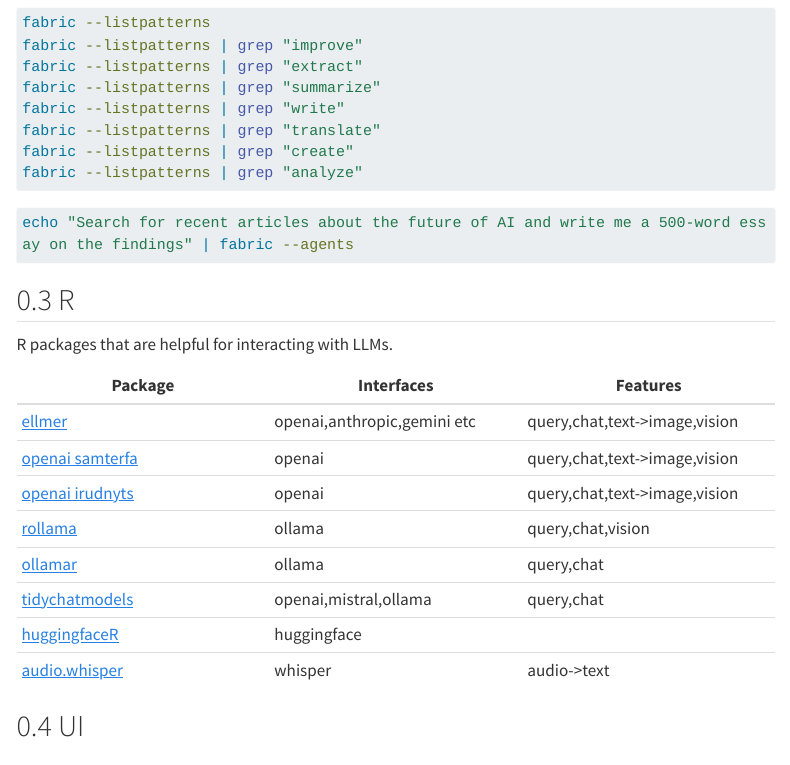
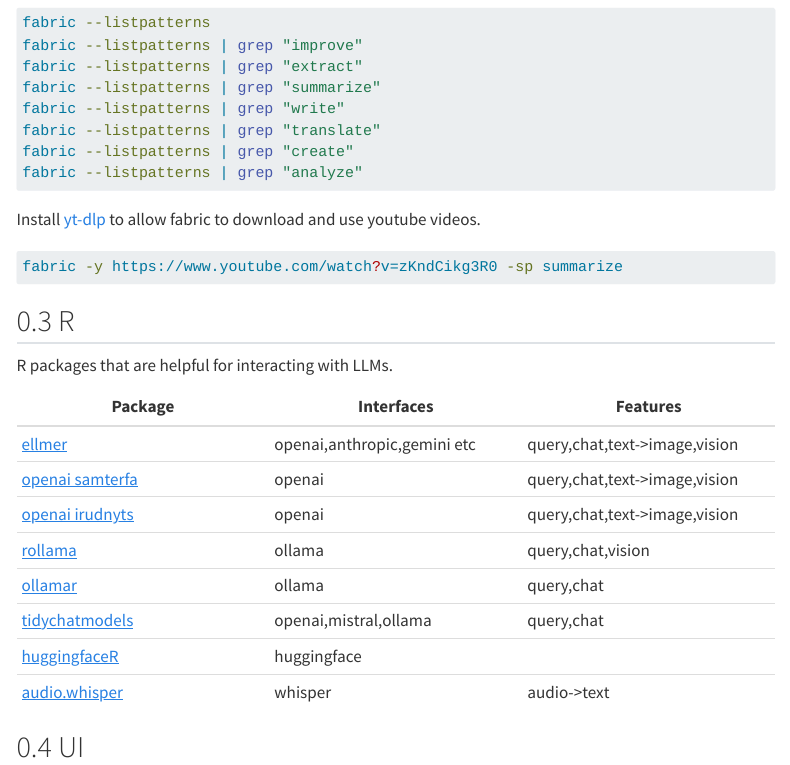
Before and after one commit to royfrancis/genai, a Quarto document (chapters/tools/index.qmd): the page in a window 1100 px wide, from 1360 px down. Rendered offline with R 4.5, knitr and Pandoc in place of Quarto, with nearby package versions; menus at the side of the page are left out; long lines of code are wrapped.

Commit message:
Added yt-dlp

````diff
--- a/chapters/tools/index.qmd
+++ b/chapters/tools/index.qmd
@@ -71,8 +71,10 @@
 fabric --listpatterns | grep "analyze"
 ```
 
+Install [yt-dlp](https://github.com/yt-dlp/yt-dlp) to allow fabric to download and use youtube videos.
+
 ```bash
-echo "Search for recent articles about the future of AI and write me a 500-word essay on the findings" | fabric --agents
+fabric -y https://www.youtube.com/watch?v=zKndCikg3R0 -sp summarize
 ```
 
 ## R
````
Also changed, not shown: chapters/tools/index.qmd (2 more changed lines).
